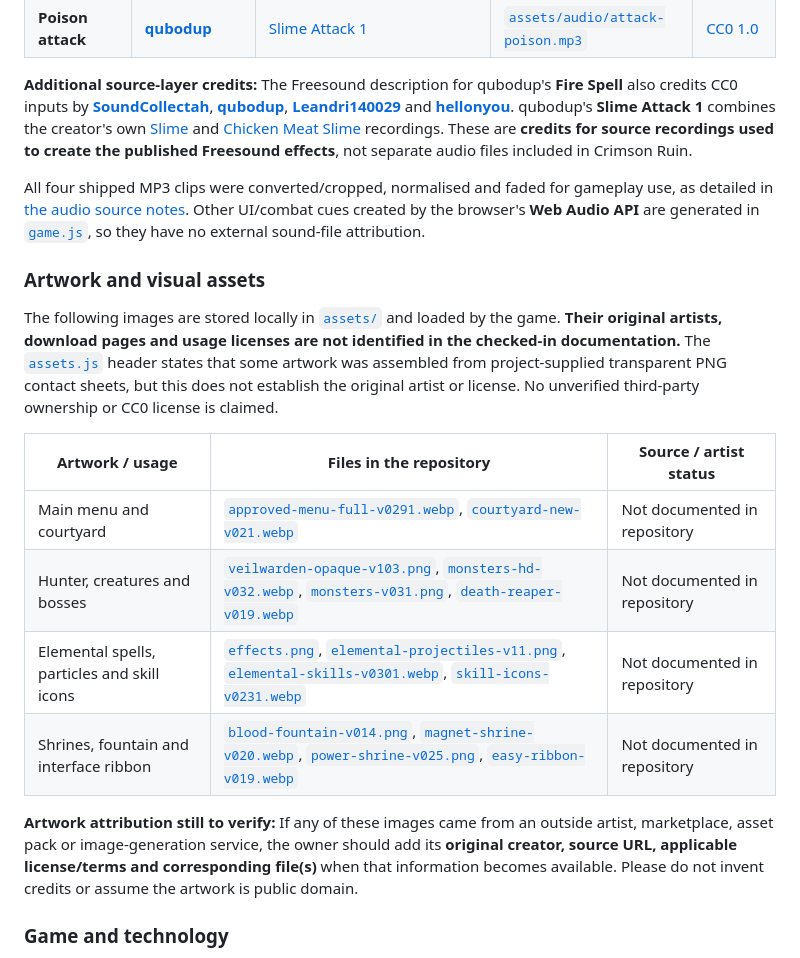
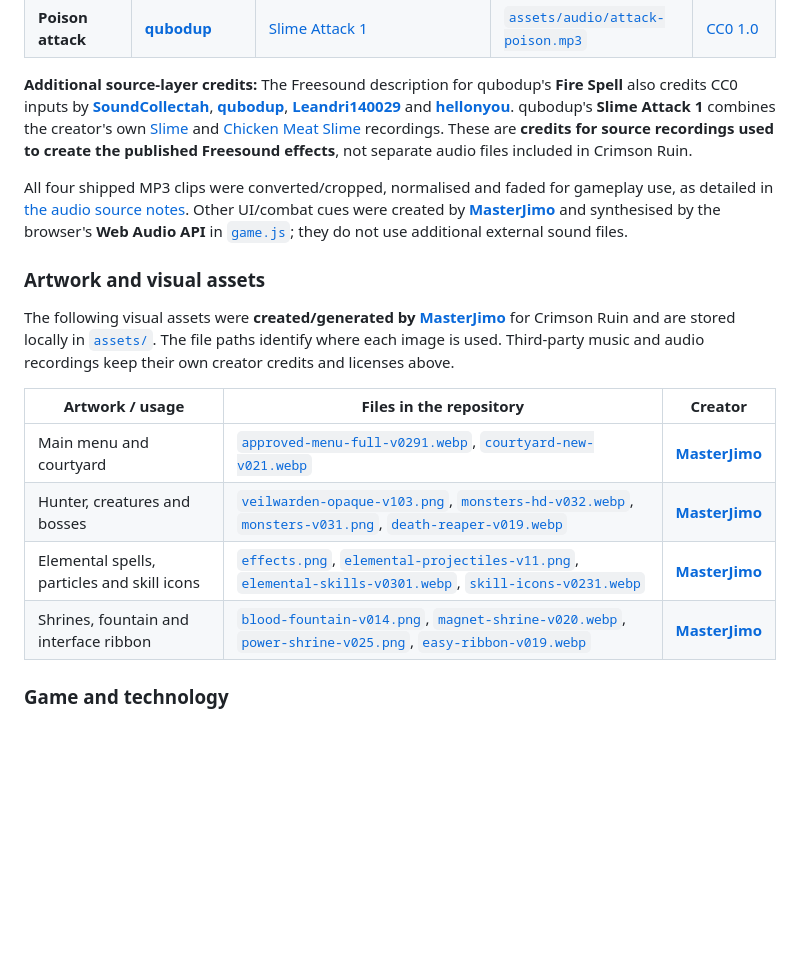
Before and after one commit to MasterJimo/Crimson-Ruin-Age-of-Torment, a Markdown page: README.md, the part around the change. Drawn GitHub-style; blank space fills up the shorter version.

Commit message:
docs: credit project-created assets to MasterJimo while retaining external credits

```diff
--- a/README.md
+++ b/README.md
@@ -167,20 +167,18 @@ The four in-game elemental attack samples are **short edited derivatives** of th
 
 **Additional source-layer credits:** The Freesound description for qubodup's **Fire Spell** also credits CC0 inputs by **[SoundCollectah](https://freesound.org/people/SoundCollectah/sounds/109360/)**, **[qubodup](https://freesound.org/people/qubodup/sounds/176724/)**, **[Leandri140029](https://freesound.org/people/Leandri140029/sounds/437547/)** and **[hellonyou](https://freesound.org/people/hellonyou/sounds/426852/)**. qubodup's **Slime Attack 1** combines the creator's own [Slime](https://freesound.org/people/qubodup/sounds/127449/) and [Chicken Meat Slime](https://freesound.org/people/qubodup/sounds/211605/) recordings. These are **credits for source recordings used to create the published Freesound effects**, not separate audio files included in Crimson Ruin.
 
-All four shipped MP3 clips were converted/cropped, normalised and faded for gameplay use, as detailed in [the audio source notes](assets/audio/SOURCES.md). Other UI/combat cues created by the browser's **Web Audio API** are generated in [`game.js`](game.js), so they have no external sound-file attribution.
+All four shipped MP3 clips were converted/cropped, normalised and faded for gameplay use, as detailed in [the audio source notes](assets/audio/SOURCES.md). Other UI/combat cues were created by **[MasterJimo](https://github.com/MasterJimo)** and synthesised by the browser's **Web Audio API** in [`game.js`](game.js); they do not use additional external sound files.
 
 ### Artwork and visual assets
 
-The following images are stored locally in [`assets/`](assets/) and loaded by the game. **Their original artists, download pages and usage licenses are not identified in the checked-in documentation.** The [`assets.js`](assets.js) header states that some artwork was assembled from project-supplied transparent PNG contact sheets, but this does not establish the original artist or license. No unverified third-party ownership or CC0 license is claimed.
+The following visual assets were **created/generated by [MasterJimo](https://github.com/MasterJimo)** for Crimson Ruin and are stored locally in [`assets/`](assets/). The file paths identify where each image is used. Third-party music and audio recordings keep their own creator credits and licenses above.
 
-| Artwork / usage | Files in the repository | Source / artist status |
+| Artwork / usage | Files in the repository | Creator |
 |---|---|---|
-| Main menu and courtyard | [`approved-menu-full-v0291.webp`](assets/approved-menu-full-v0291.webp), [`courtyard-new-v021.webp`](assets/courtyard-new-v021.webp) | Not documented in repository |
-| Hunter, creatures and bosses | [`veilwarden-opaque-v103.png`](assets/veilwarden-opaque-v103.png), [`monsters-hd-v032.webp`](assets/monsters-hd-v032.webp), [`monsters-v031.png`](assets/monsters-v031.png), [`death-reaper-v019.webp`](assets/death-reaper-v019.webp) | Not documented in repository |
-| Elemental spells, particles and skill icons | [`effects.png`](assets/effects.png), [`elemental-projectiles-v11.png`](assets/elemental-projectiles-v11.png), [`elemental-skills-v0301.webp`](assets/elemental-skills-v0301.webp), [`skill-icons-v0231.webp`](assets/skill-icons-v0231.webp) | Not documented in repository |
-| Shrines, fountain and interface ribbon | [`blood-fountain-v014.png`](assets/blood-fountain-v014.png), [`magnet-shrine-v020.webp`](assets/magnet-shrine-v020.webp), [`power-shrine-v025.png`](assets/power-shrine-v025.png), [`easy-ribbon-v019.webp`](assets/easy-ribbon-v019.webp) | Not documented in repository |
-
-**Artwork attribution still to verify:** If any of these images came from an outside artist, marketplace, asset pack or image-generation service, the owner should add its **original creator, source URL, applicable license/terms and corresponding file(s)** when that information becomes available. Please do not invent credits or assume the artwork is public domain.
+| Main menu and courtyard | [`approved-menu-full-v0291.webp`](assets/approved-menu-full-v0291.webp), [`courtyard-new-v021.webp`](assets/courtyard-new-v021.webp) | **[MasterJimo](https://github.com/MasterJimo)** |
+| Hunter, creatures and bosses | [`veilwarden-opaque-v103.png`](assets/veilwarden-opaque-v103.png), [`monsters-hd-v032.webp`](assets/monsters-hd-v032.webp), [`monsters-v031.png`](assets/monsters-v031.png), [`death-reaper-v019.webp`](assets/death-reaper-v019.webp) | **[MasterJimo](https://github.com/MasterJimo)** |
+| Elemental spells, particles and skill icons | [`effects.png`](assets/effects.png), [`elemental-projectiles-v11.png`](assets/elemental-projectiles-v11.png), [`elemental-skills-v0301.webp`](assets/elemental-skills-v0301.webp), [`skill-icons-v0231.webp`](assets/skill-icons-v0231.webp) | **[MasterJimo](https://github.com/MasterJimo)** |
+| Shrines, fountain and interface ribbon | [`blood-fountain-v014.png`](assets/blood-fountain-v014.png), [`magnet-shrine-v020.webp`](assets/magnet-shrine-v020.webp), [`power-shrine-v025.png`](assets/power-shrine-v025.png), [`easy-ribbon-v019.webp`](assets/easy-ribbon-v019.webp) | **[MasterJimo](https://github.com/MasterJimo)** |
 
 ### Game and technology
 
```
